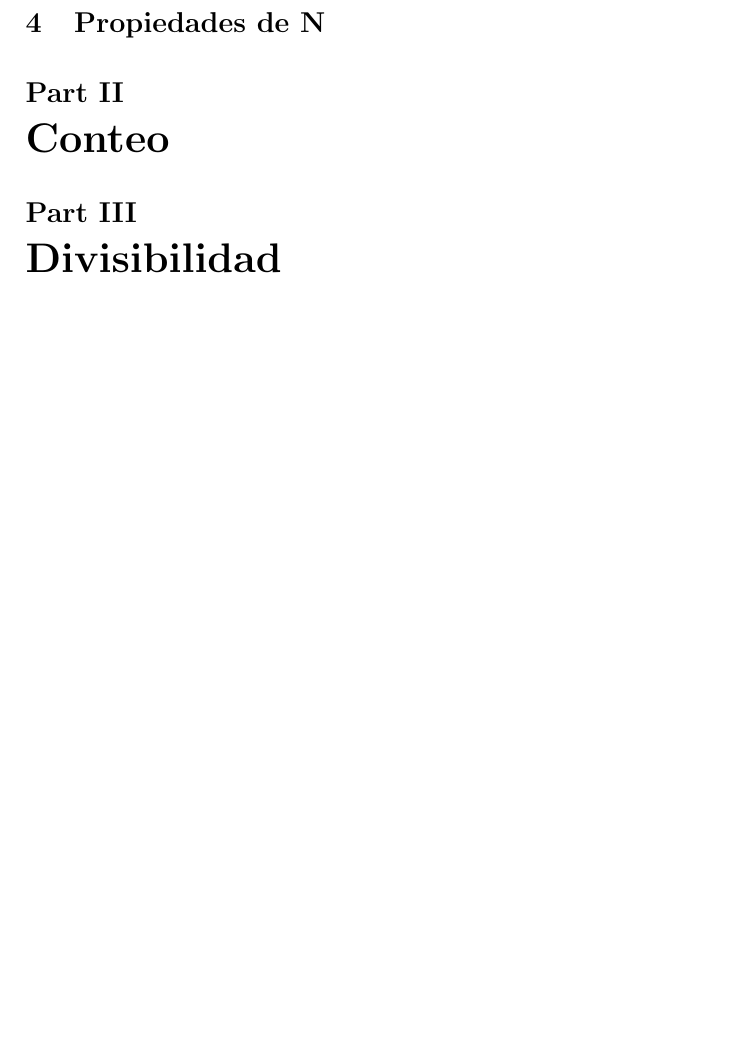
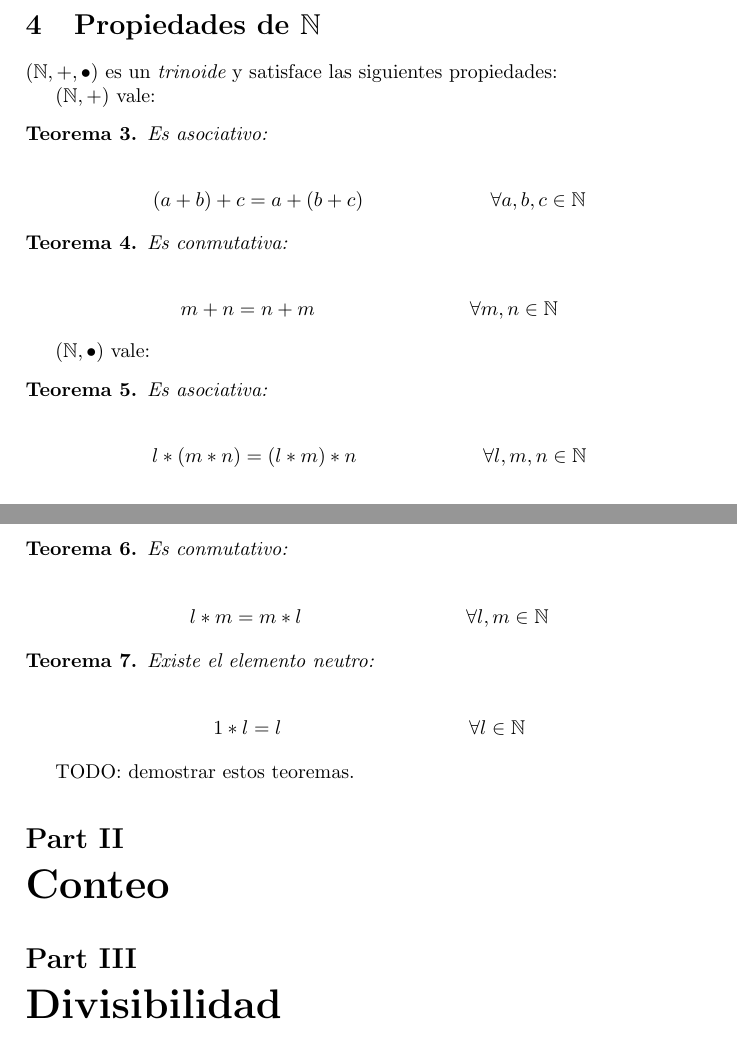
Before and after one commit to KaiserAndres/discreta-1, a LaTeX CV (resumen.tex): part of page 4 of 4 before the commit and two parts of pages 3 and 4 of 4 after it, the two joined at a grey line, cut so that both start at the same text, the shorter picture padded with empty space. Compiled offline with pdfLaTeX.

Commit message:
Añadido los teoremas de las operaciónes en N

```diff
--- a/resumen.tex
+++ b/resumen.tex
@@ -145,8 +145,35 @@ Quiero probar que $S=\mathbb{N}$
 
 \begin{demo}Bucar una buena demo\end{demo}
 
-\section{Propiedades de \mathbb{N}}
+\section{Propiedades de $\mathbb{N}$}
 
+$(\mathbb{N}, +, \bullet)$ es un {\itshape trinoide} y satisface las siguientes propiedades:
+
+$(\mathbb{N}, +)$ vale:
+
+\begin{teo} Es asociativo:\\
+\begin{align*} & (a+b)+c=a+(b+c) & \forall a,b,c\in{\mathbb{N}} \end{align*}
+\end{teo}
+
+\begin{teo} Es conmutativa:\\
+\begin{align*} & m+n=n+m & \forall m,n\in{\mathbb{N}} \end{align*}
+\end{teo}
+
+$(\mathbb{N}, \bullet)$ vale:
+
+\begin{teo} Es asociativa:\\
+\begin{align*} & l*(m*n)=(l*m)*n & \forall l,m,n\in{\mathbb{N}} \end{align*}
+\end{teo}
+
+\begin{teo} Es conmutativo:\\
+\begin{align*} & l*m=m*l & \forall l,m\in{\mathbb{N}} \end{align*}
+\end{teo}
+
+\begin{teo} Existe el elemento neutro:\\
+\begin{align*} & 1*l=l & \forall l\in{\mathbb{N}} \end{align*}
+\end{teo}
+
+TODO: demostrar estos teoremas.
 \part{Conteo}
 
 \part{Divisibilidad}
```
Also changed, not shown: resumen.tex (2 more changed lines).
